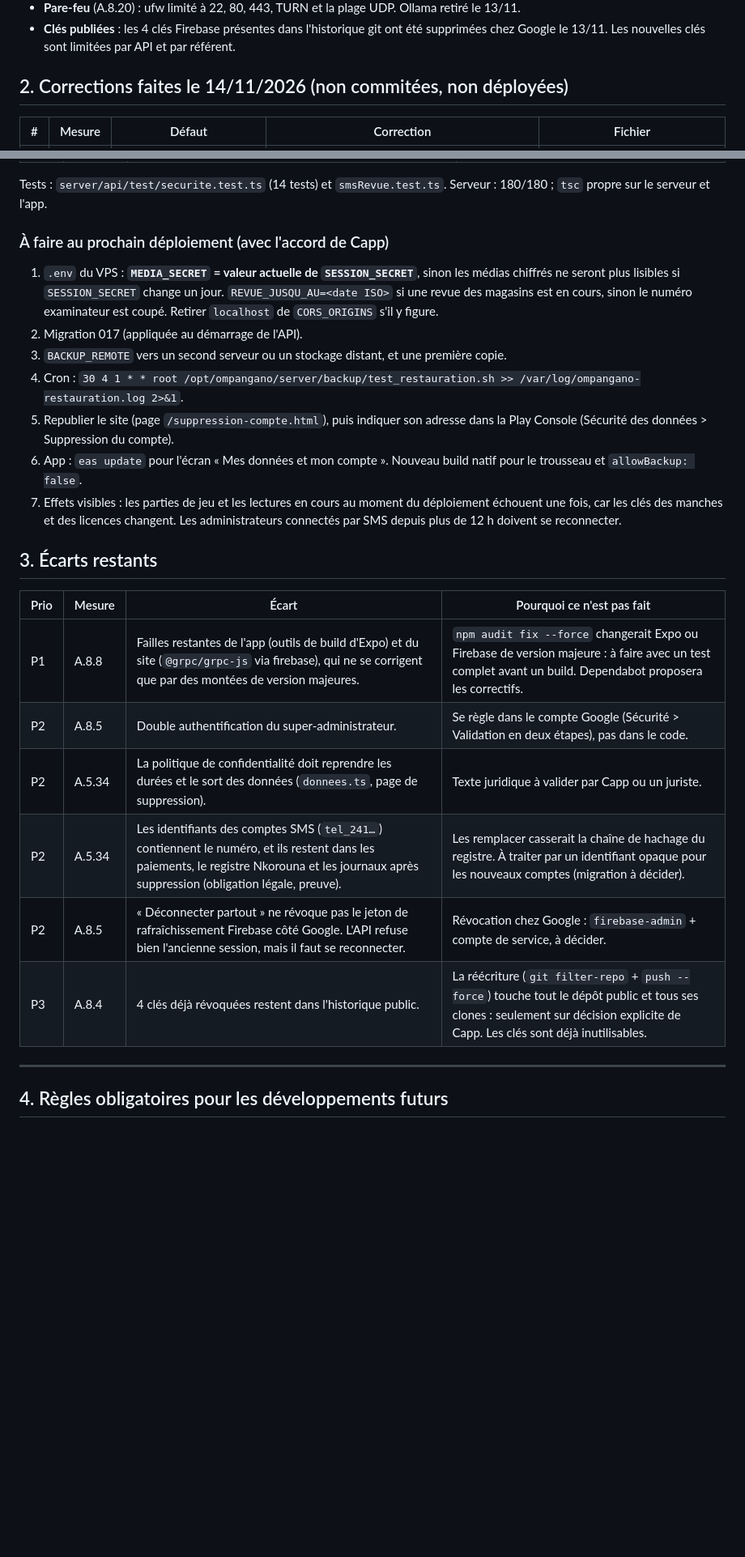
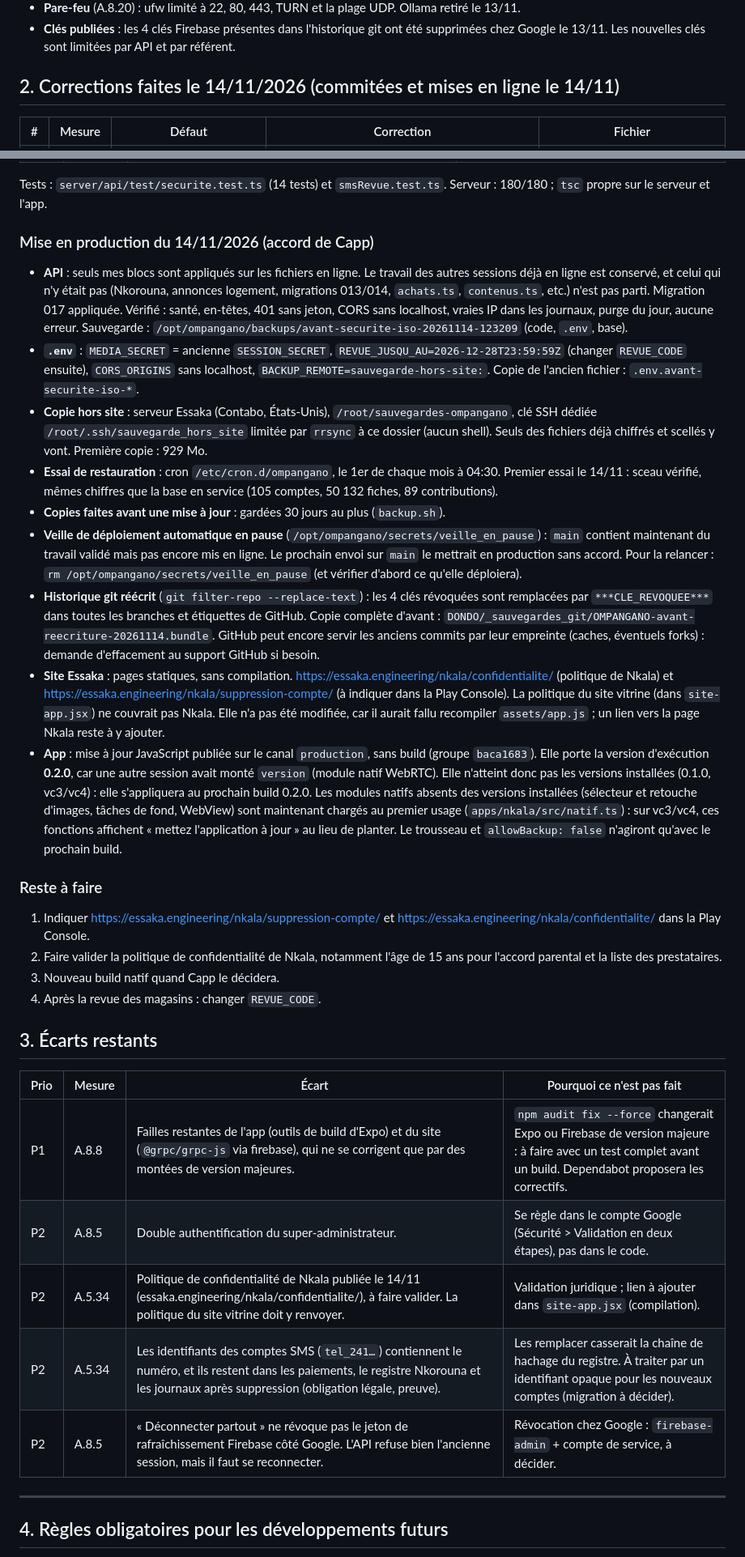
Before and after one commit to andyakendegue/OMPANGANO, a Markdown page: SECURITE_ISO27001.md, 2 parts joined by grey strips. Shown at 81% size. GitHub-like rendering; blank space fills up the shorter version.

Commit message:
docs(securite): mise en production du 14/11 (API, .env, copie hors site, restauration, site Essaka, git, mise à jour 0.2.0)
Co-Authored-By: Claude Opus 5.5 <noreply@anthropic.com>

```diff
--- a/SECURITE_ISO27001.md
+++ b/SECURITE_ISO27001.md
@@ -40,7 +40,7 @@ Ce document couvre deux choses :
 - **Pare-feu** (A.8.20) : ufw limité à 22, 80, 443, TURN et la plage UDP. Ollama retiré le 13/11.
 - **Clés publiées** : les 4 clés Firebase présentes dans l'historique git ont été supprimées chez Google le 13/11. Les nouvelles clés sont limitées par API et par référent.
 
-## 2. Corrections faites le 14/11/2026 (non commitées, non déployées)
+## 2. Corrections faites le 14/11/2026 (commitées et mises en ligne le 14/11)
 
 | # | Mesure | Défaut | Correction | Fichier |
 |---|---|---|---|---|
@@ -77,14 +77,22 @@ Tests : `server/api/test/securite.test.ts` (5 tests). Serveur : 171/171 ; `tsc`
 
 Tests : `server/api/test/securite.test.ts` (14 tests) et `smsRevue.test.ts`. Serveur : 180/180 ; `tsc` propre sur le serveur et l'app.
 
-### À faire au prochain déploiement (avec l'accord de Capp)
-1. `.env` du VPS : **`MEDIA_SECRET` = valeur actuelle de `SESSION_SECRET`**, sinon les médias chiffrés ne seront plus lisibles si `SESSION_SECRET` change un jour. `REVUE_JUSQU_AU=<date ISO>` si une revue des magasins est en cours, sinon le numéro examinateur est coupé. Retirer `localhost` de `CORS_ORIGINS` s'il y figure.
-2. Migration 017 (appliquée au démarrage de l'API).
-3. `BACKUP_REMOTE` vers un second serveur ou un stockage distant, et une première copie.
-4. Cron : `30 4 1 * * root /opt/ompangano/server/backup/test_restauration.sh >> /var/log/ompangano-restauration.log 2>&1`.
-5. Republier le site (page `/suppression-compte.html`), puis indiquer son adresse dans la Play Console (Sécurité des données > Suppression du compte).
-6. App : `eas update` pour l'écran « Mes données et mon compte ». Nouveau build natif pour le trousseau et `allowBackup: false`.
-7. Effets visibles : les parties de jeu et les lectures en cours au moment du déploiement échouent une fois, car les clés des manches et des licences changent. Les administrateurs connectés par SMS depuis plus de 12 h doivent se reconnecter.
+### Mise en production du 14/11/2026 (accord de Capp)
+- **API** : seuls mes blocs sont appliqués sur les fichiers en ligne. Le travail des autres sessions déjà en ligne est conservé, et celui qui n'y était pas (Nkorouna, annonces logement, migrations 013/014, `achats.ts`, `contenus.ts`, etc.) n'est pas parti. Migration 017 appliquée. Vérifié : santé, en-têtes, 401 sans jeton, CORS sans localhost, vraies IP dans les journaux, purge du jour, aucune erreur. Sauvegarde : `/opt/ompangano/backups/avant-securite-iso-20261114-123209` (code, `.env`, base).
+- **`.env`** : `MEDIA_SECRET` = ancienne `SESSION_SECRET`, `REVUE_JUSQU_AU=2026-12-28T23:59:59Z` (changer `REVUE_CODE` ensuite), `CORS_ORIGINS` sans localhost, `BACKUP_REMOTE=sauvegarde-hors-site:`. Copie de l'ancien fichier : `.env.avant-securite-iso-*`.
+- **Copie hors site** : serveur Essaka (Contabo, États-Unis), `/root/sauvegardes-ompangano`, clé SSH dédiée `/root/.ssh/sauvegarde_hors_site` limitée par `rrsync` à ce dossier (aucun shell). Seuls des fichiers déjà chiffrés et scellés y vont. Première copie : 929 Mo.
+- **Essai de restauration** : cron `/etc/cron.d/ompangano`, le 1er de chaque mois à 04:30. Premier essai le 14/11 : sceau vérifié, mêmes chiffres que la base en service (105 comptes, 50 132 fiches, 89 contributions).
+- **Copies faites avant une mise à jour** : gardées 30 jours au plus (`backup.sh`).
+- **Veille de déploiement automatique en pause** (`/opt/ompangano/secrets/veille_en_pause`) : `main` contient maintenant du travail validé mais pas encore mis en ligne. Le prochain envoi sur `main` le mettrait en production sans accord. Pour la relancer : `rm /opt/ompangano/secrets/veille_en_pause` (et vérifier d'abord ce qu'elle déploiera).
+- **Historique git réécrit** (`git filter-repo --replace-text`) : les 4 clés révoquées sont remplacées par `***CLE_REVOQUEE***` dans toutes les branches et étiquettes de GitHub. Copie complète d'avant : `DONDO/_sauvegardes_git/OMPANGANO-avant-reecriture-20261114.bundle`. GitHub peut encore servir les anciens commits par leur empreinte (caches, éventuels forks) : demande d'effacement au support GitHub si besoin.
+- **Site Essaka** : pages statiques, sans compilation. https://essaka.engineering/nkala/confidentialite/ (politique de Nkala) et https://essaka.engineering/nkala/suppression-compte/ (à indiquer dans la Play Console). La politique du site vitrine (dans `site-app.jsx`) ne couvrait pas Nkala. Elle n'a pas été modifiée, car il aurait fallu recompiler `assets/app.js` ; un lien vers la page Nkala reste à y ajouter.
+- **App** : mise à jour JavaScript publiée sur le canal `production`, sans build (groupe `baca1683`). Elle porte la version d'exécution **0.2.0**, car une autre session avait monté `version` (module natif WebRTC). Elle n'atteint donc pas les versions installées (0.1.0, vc3/vc4) : elle s'appliquera au prochain build 0.2.0. Les modules natifs absents des versions installées (sélecteur et retouche d'images, tâches de fond, WebView) sont maintenant chargés au premier usage (`apps/nkala/src/natif.ts`) : sur vc3/vc4, ces fonctions affichent « mettez l'application à jour » au lieu de planter. Le trousseau et `allowBackup: false` n'agiront qu'avec le prochain build.
+
+### Reste à faire
+1. Indiquer https://essaka.engineering/nkala/suppression-compte/ et https://essaka.engineering/nkala/confidentialite/ dans la Play Console.
+2. Faire valider la politique de confidentialité de Nkala, notamment l'âge de 15 ans pour l'accord parental et la liste des prestataires.
+3. Nouveau build natif quand Capp le décidera.
+4. Après la revue des magasins : changer `REVUE_CODE`.
 
 ## 3. Écarts restants
 
@@ -92,10 +100,9 @@ Tests : `server/api/test/securite.test.ts` (14 tests) et `smsRevue.test.ts`. Ser
 |---|---|---|---|
 | P1 | A.8.8 | Failles restantes de l'app (outils de build d'Expo) et du site (`@grpc/grpc-js` via firebase), qui ne se corrigent que par des montées de version majeures. | `npm audit fix --force` changerait Expo ou Firebase de version majeure : à faire avec un test complet avant un build. Dependabot proposera les correctifs. |
 | P2 | A.8.5 | Double authentification du super-administrateur. | Se règle dans le compte Google (Sécurité > Validation en deux étapes), pas dans le code. |
-| P2 | A.5.34 | La politique de confidentialité doit reprendre les durées et le sort des données (`donnees.ts`, page de suppression). | Texte juridique à valider par Capp ou un juriste. |
+| P2 | A.5.34 | Politique de confidentialité de Nkala publiée le 14/11 (essaka.engineering/nkala/confidentialite/), à faire valider. La politique du site vitrine doit y renvoyer. | Validation juridique ; lien à ajouter dans `site-app.jsx` (compilation). |
 | P2 | A.5.34 | Les identifiants des comptes SMS (`tel_241…`) contiennent le numéro, et ils restent dans les paiements, le registre Nkorouna et les journaux après suppression (obligation légale, preuve). | Les remplacer casserait la chaîne de hachage du registre. À traiter par un identifiant opaque pour les nouveaux comptes (migration à décider). |
 | P2 | A.8.5 | « Déconnecter partout » ne révoque pas le jeton de rafraîchissement Firebase côté Google. L'API refuse bien l'ancienne session, mais il faut se reconnecter. | Révocation chez Google : `firebase-admin` + compte de service, à décider. |
-| P3 | A.8.4 | 4 clés déjà révoquées restent dans l'historique public. | La réécriture (`git filter-repo` + `push --force`) touche tout le dépôt public et tous ses clones : seulement sur décision explicite de Capp. Les clés sont déjà inutilisables. |
 
 ---
 
```
Also changed, not shown: other parts of SECURITE_ISO27001.md (+1 -1 lines).
